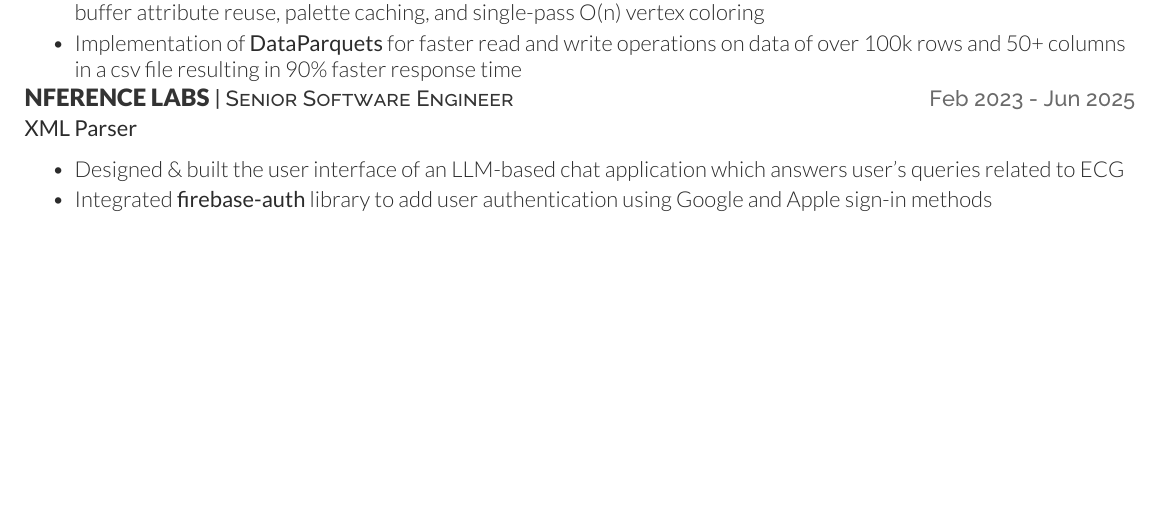
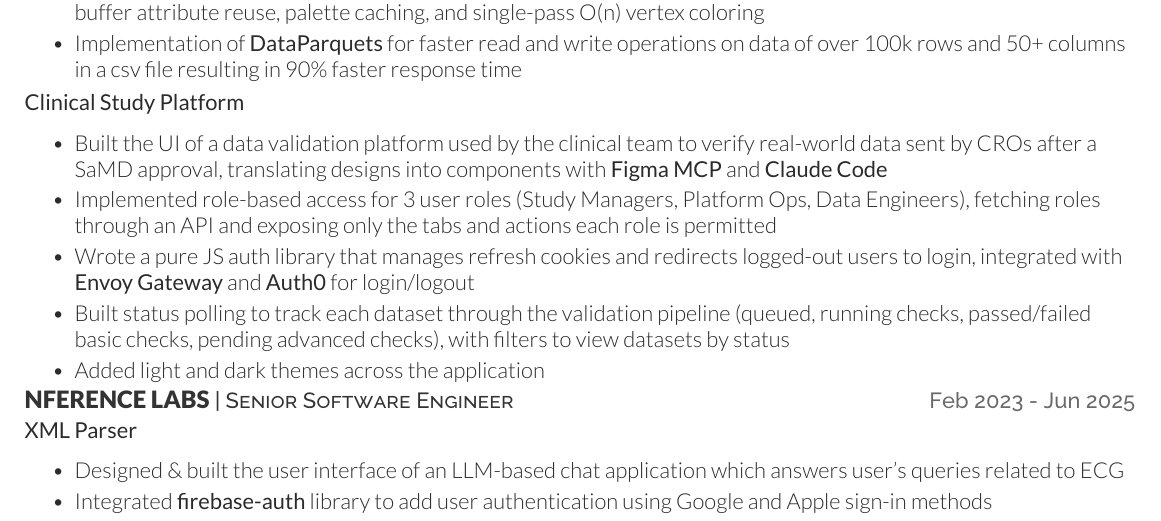
Before and after one commit to PratulKumar1910/PratulKumar_resume, a LaTeX CV (resume.tex): part of page 1 of 2, cut so that both start at the same text, the shorter picture padded with empty space. Compiled offline with XeLaTeX.

Commit message:
Add Clinical Study Platform project under Anumana Labs
Co-Authored-By: Claude Opus 5.5 <noreply@anthropic.com>
Claude-Session: https://claude.ai/code/session_01KTDwvUnuvPL28FwYSxM82N

```diff
--- a/resume.tex
+++ b/resume.tex
@@ -94,6 +94,16 @@
     \item Developed a pure JS, EAM visualization library using \textbf{Three.js} and \textbf{WebGL}, enabling real-time rendering of heart mesh models with per-vertex metric-based color mapping, interactive ablation/mapping point overlays and dynamic clip-range adjustments exposed through event-driven public API
     \item Optimized rendering performance for large cardiac mesh datasets by implementing \textbf{BVH-accelerated raycasting}, buffer attribute reuse, palette caching, and single-pass O(n) vertex coloring
     \item Implementation of \textbf{DataParquets} for faster read and write operations on data of over 100k rows and 50+ columns in a csv file resulting in 90\% faster response time
+\end{bullets}
+
+\projectTitle{Clinical Study Platform}
+
+\begin{bullets}
+    \item Built the UI of a data validation platform used by the clinical team to verify real-world data sent by CROs after a SaMD approval, translating designs into components with \textbf{Figma MCP} and \textbf{Claude Code}
+    \item Implemented role-based access for 3 user roles (Study Managers, Platform Ops, Data Engineers), fetching roles through an API and exposing only the tabs and actions each role is permitted
+    \item Wrote a pure JS auth library that manages refresh cookies and redirects logged-out users to login, integrated with \textbf{Envoy Gateway} and \textbf{Auth0} for login/logout
+    \item Built status polling to track each dataset through the validation pipeline (queued, running checks, passed/failed basic checks, pending advanced checks), with filters to view datasets by status
+    \item Added light and dark themes across the application
 \end{bullets}
 
 \resumeHeading{Nference Labs}{Senior Software Engineer}{}{Feb 2023 - Jun 2025}
```
